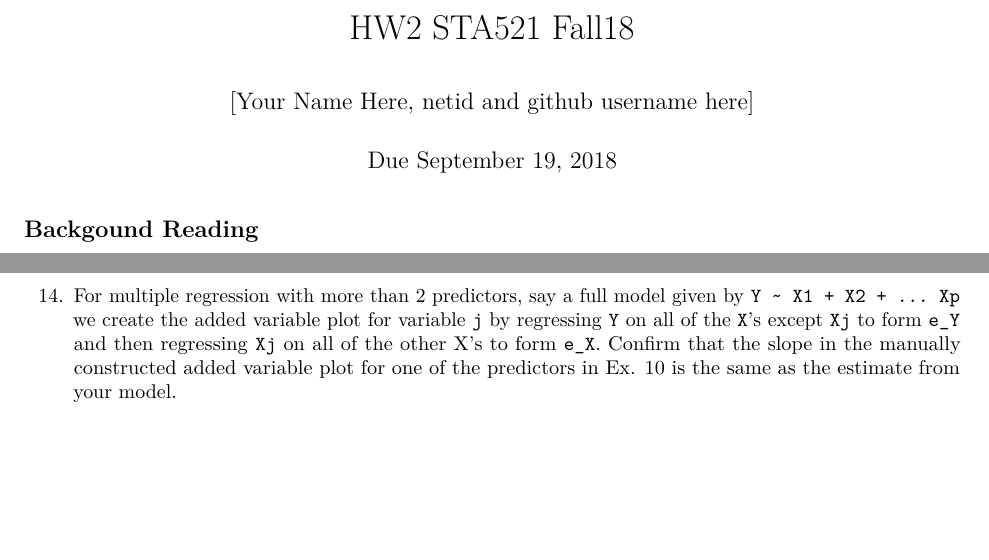
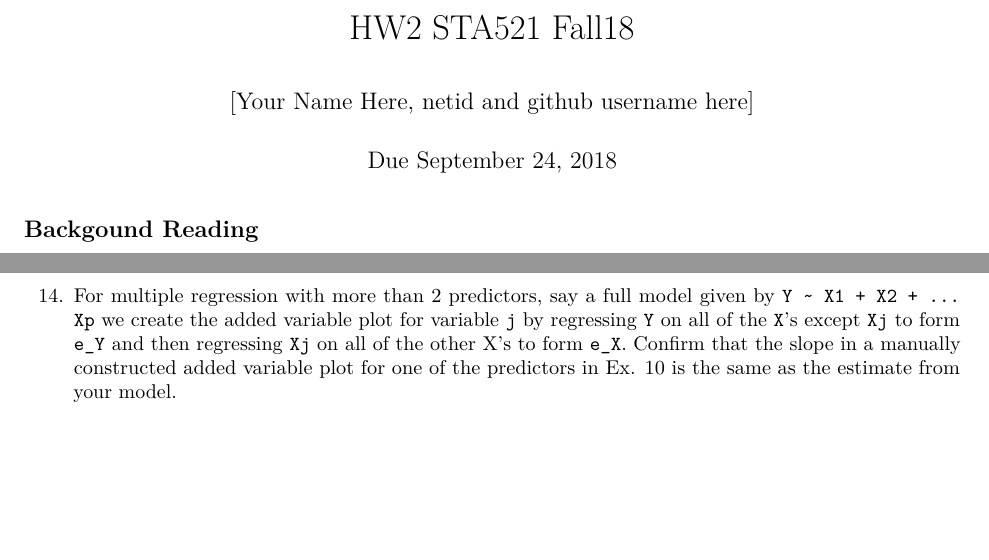
Before and after one commit to STA521-F18/hw2-zerenli1992, an R Markdown document (HW2.Rmd): two parts of pages 1 and 2 of 2, joined at a grey line, cut so that both start at the same text. Rendered offline with R 4.5, knitr and Pandoc, then LaTeX, with nearby package versions; some code elsewhere in the file could not run offline.

Commit message:
update of HW2

```diff
--- a/HW2.Rmd
+++ b/HW2.Rmd
@@ -1,7 +1,7 @@
 ---
 title: "HW2 STA521 Fall18"
 author: '[Your Name Here, netid and github username here]'
-date: "Due September 19, 2018"
+date: "Due September 24, 2018"
 output:
   pdf_document: default
   html_document:
@@ -121,4 +121,4 @@ on your findings regarding trying to predict `ModernC` from the other variables.
 13. Prove that the intercept in the added variable scatter plot will always be zero.  _Hint:  use the fact that if $H$ is the project matrix which contains a column of ones, then $1_n^T (I - H) = 0$.  Use this to show that the sample mean of residuals will always be zero if there is an intercept._
 
 
-14. For multiple regression with more than 2 predictors, say a full model given by `Y ~ X1 + X2 + ... Xp`   we create the added variable plot for variable `j` by regressing `Y` on all of the `X`'s except `Xj` to form `e_Y` and then regressing `Xj` on all of the other X's to form `e_X`.  Confirm that the slope in the manually constructed added variable plot for one of the predictors  in Ex. 10 is the same as the estimate from your model.
+14. For multiple regression with more than 2 predictors, say a full model given by `Y ~ X1 + X2 + ... Xp`   we create the added variable plot for variable `j` by regressing `Y` on all of the `X`'s except `Xj` to form `e_Y` and then regressing `Xj` on all of the other X's to form `e_X`.  Confirm that the slope in a manually constructed added variable plot for one of the predictors  in Ex. 10 is the same as the estimate from your model.
```
